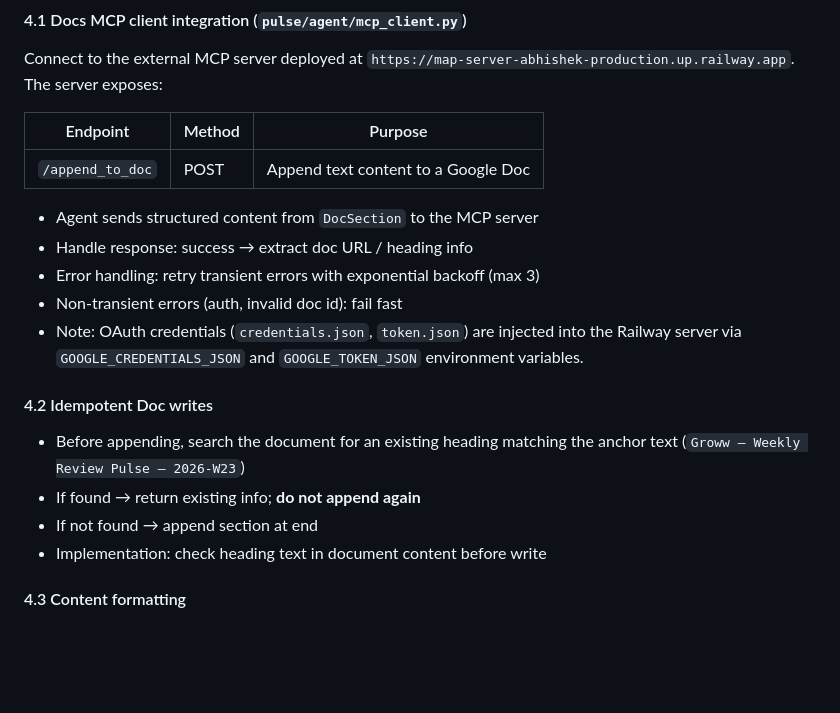
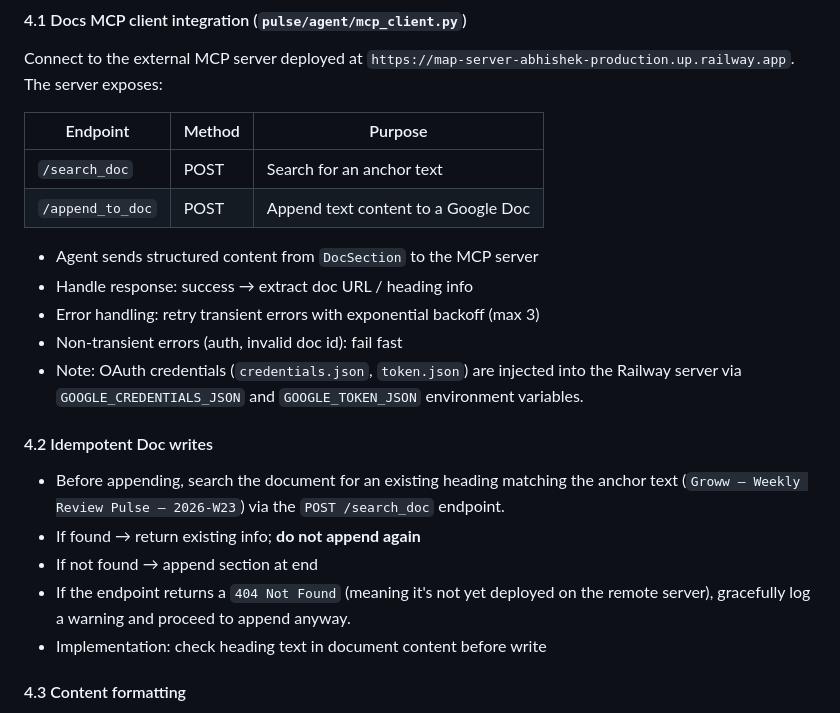
Before and after one commit to Shekhu07/Weekly_Pulse, a Markdown page: docs/implementation-plan.md, the part around the change. Drawn GitHub-style; blank space fills up the shorter version.

```diff
--- a/docs/implementation-plan.md
+++ b/docs/implementation-plan.md
@@ -491,6 +491,7 @@ Connect to the external MCP server deployed at `https://map-server-abhishek-prod
 
 | Endpoint | Method | Purpose |
 | -------- | ------ | ------- |
+| `/search_doc` | POST | Search for an anchor text |
 | `/append_to_doc` | POST | Append text content to a Google Doc |
 
 - Agent sends structured content from `DocSection` to the MCP server
@@ -501,9 +502,10 @@ Connect to the external MCP server deployed at `https://map-server-abhishek-prod
 
 #### 4.2 Idempotent Doc writes
 
-- Before appending, search the document for an existing heading matching the anchor text (`Groww — Weekly Review Pulse — 2026-W23`)
+- Before appending, search the document for an existing heading matching the anchor text (`Groww — Weekly Review Pulse — 2026-W23`) via the `POST /search_doc` endpoint.
 - If found → return existing info; **do not append again**
 - If not found → append section at end
+- If the endpoint returns a `404 Not Found` (meaning it's not yet deployed on the remote server), gracefully log a warning and proceed to append anyway.
 - Implementation: check heading text in document content before write
 
 #### 4.3 Content formatting
```
Also changed, not shown: docs/architecture.md (+6 -0 lines).
